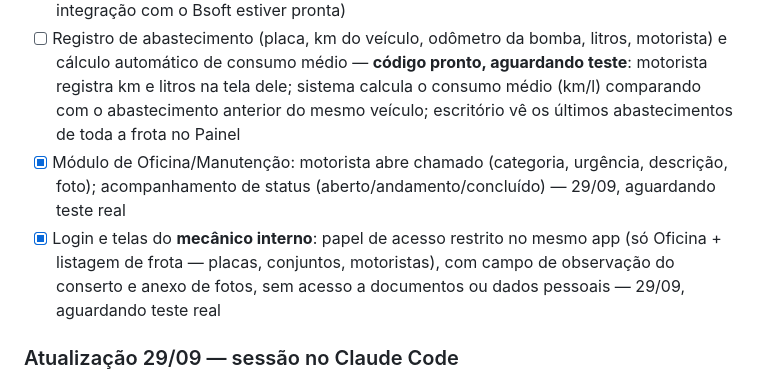
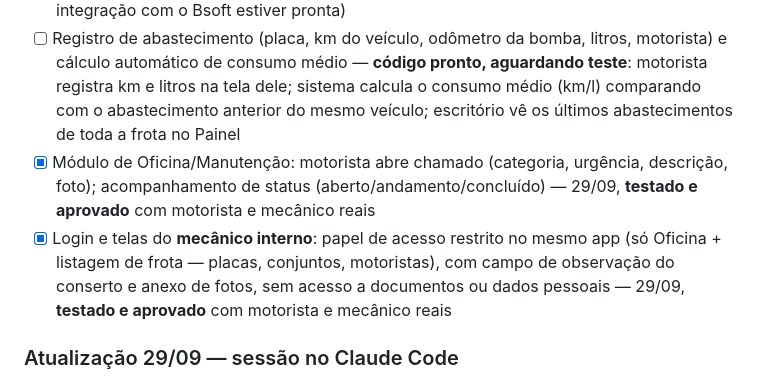
Before and after one commit to TheagoCosta/Mover.IA, a Markdown page: docs/plano-execucao-mover-ia.md, the part around the change. GitHub-like rendering.

Commit message:
Plano: Oficina e app do mecânico testados e aprovados

```diff
--- a/docs/plano-execucao-mover-ia.md
+++ b/docs/plano-execucao-mover-ia.md
@@ -184,8 +184,8 @@ Publicar como "Artifact" do Claude (a vitrine usada para o protótipo) **não fu
 - [x] Checklist pré-viagem real — motorista preenche os 22 itens (Atende / Não atende / N/A) no celular, salva de verdade no banco; escritório vê os checklists recebidos no Painel, com contagem de irregularidades por envio. **Testado ponta a ponta**: Carlos enviou do celular, apareceu no painel do Thiago com a irregularidade sinalizada
 - [ ] Viagem atual (dados + documentos vinculados) — **código pronto, aguardando teste**: escritório cria a viagem no Painel (motorista, origem, destino, CT-e, MDF-e); motorista vê a viagem atual na tela dele e pode finalizar. (Documentos vinculados por enquanto são só os números de CT-e/MDF-e digitados — anexo de arquivo por viagem fica para quando a integração com o Bsoft estiver pronta)
 - [ ] Registro de abastecimento (placa, km do veículo, odômetro da bomba, litros, motorista) e cálculo automático de consumo médio — **código pronto, aguardando teste**: motorista registra km e litros na tela dele; sistema calcula o consumo médio (km/l) comparando com o abastecimento anterior do mesmo veículo; escritório vê os últimos abastecimentos de toda a frota no Painel
-- [x] Módulo de Oficina/Manutenção: motorista abre chamado (categoria, urgência, descrição, foto); acompanhamento de status (aberto/andamento/concluído) — 29/09, aguardando teste real
-- [x] Login e telas do **mecânico interno**: papel de acesso restrito no mesmo app (só Oficina + listagem de frota — placas, conjuntos, motoristas), com campo de observação do conserto e anexo de fotos, sem acesso a documentos ou dados pessoais — 29/09, aguardando teste real
+- [x] Módulo de Oficina/Manutenção: motorista abre chamado (categoria, urgência, descrição, foto); acompanhamento de status (aberto/andamento/concluído) — 29/09, **testado e aprovado** com motorista e mecânico reais
+- [x] Login e telas do **mecânico interno**: papel de acesso restrito no mesmo app (só Oficina + listagem de frota — placas, conjuntos, motoristas), com campo de observação do conserto e anexo de fotos, sem acesso a documentos ou dados pessoais — 29/09, **testado e aprovado** com motorista e mecânico reais
 
 ### Atualização 29/09 — sessão no Claude Code
 - [x] OCR da CNH corrigido para o modelo antigo (DENATRAN) + conferência do CPF pelos dígitos + tela de conferência quando a leitura é incerta. Testado com a CNH real da Mirian
```
